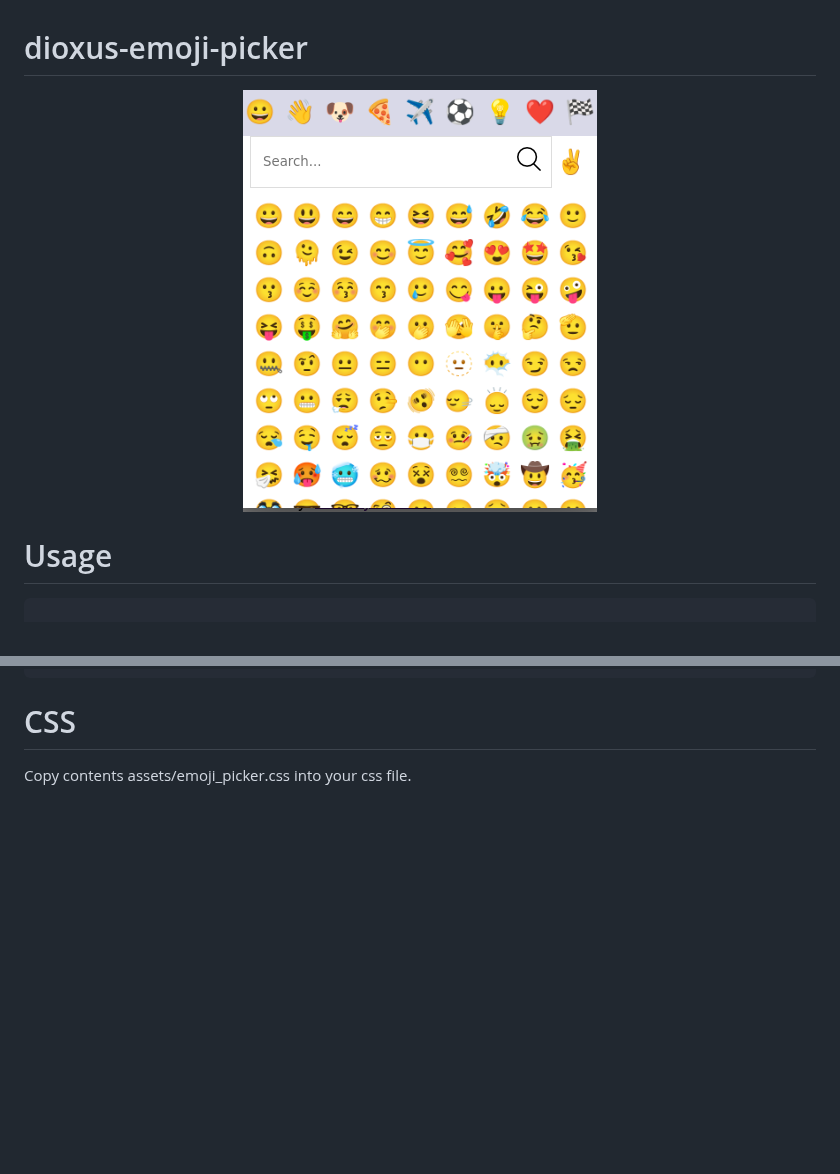
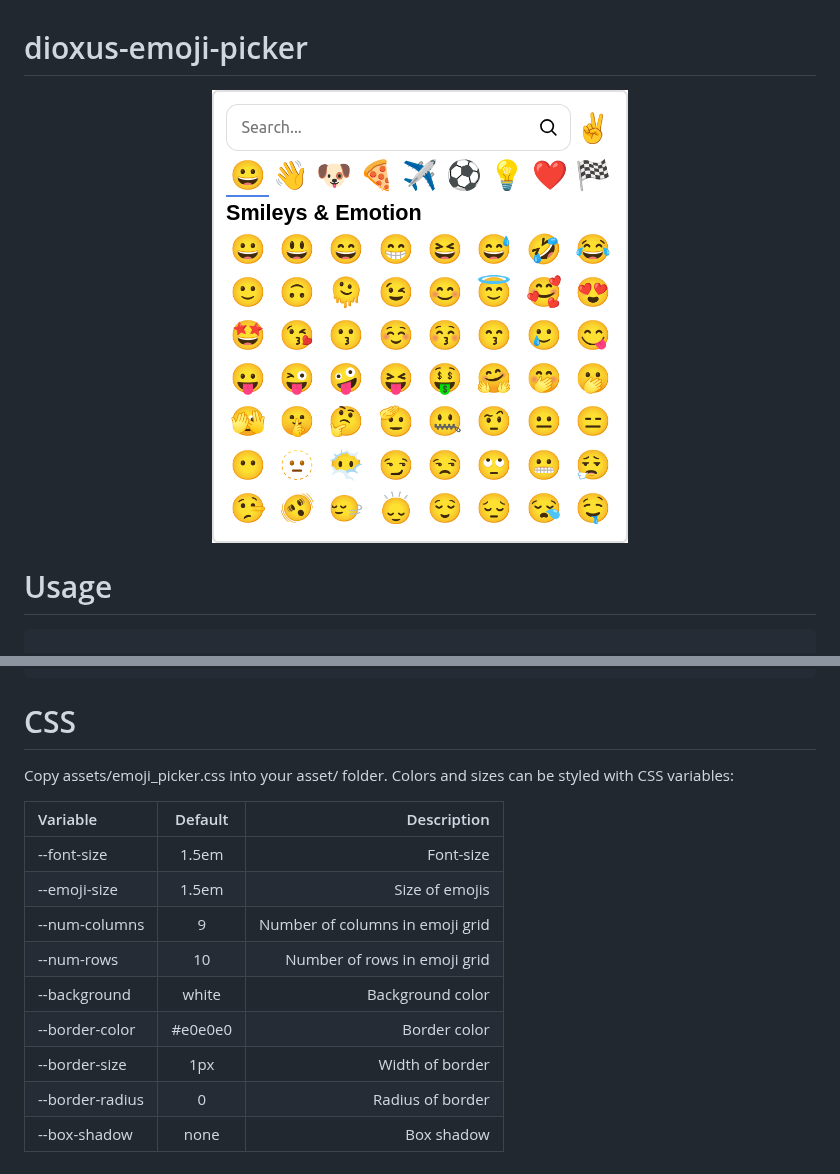
Before and after one commit to hugohp/dioxus_emoji_picker, a Markdown page: README.md, 2 parts joined by grey strips. GitHub-like rendering; pictures changed too: images/emoji_picker.png; blank space fills up the shorter version.

Commit message:
CSS vars, README

```diff
--- a/README.md
+++ b/README.md
@@ -25,4 +25,17 @@ fn example() -> Element
 
 # CSS
 
-Copy contents assets/emoji_picker.css into your css file.
+Copy assets/emoji_picker.css into your asset/ folder.
+Colors and sizes can be styled with CSS variables:
+
+| Variable | Default | Description |
+|:-----|:--------:|------:|
+| --font-size   | 1.5em | Font-size |
+| --emoji-size | 1.5em | Size of emojis |
+| --num-columns | 9 | Number of columns in emoji grid |
+| --num-rows | 10 | Number of rows in emoji grid |
+| --background | white | Background color |
+| --border-color | #e0e0e0 | Border color |
+| --border-size | 1px | Width of border |
+| --border-radius | 0 | Radius of border |
+| --box-shadow | none | Box shadow |
```
Also changed, not shown: 1 other file.
